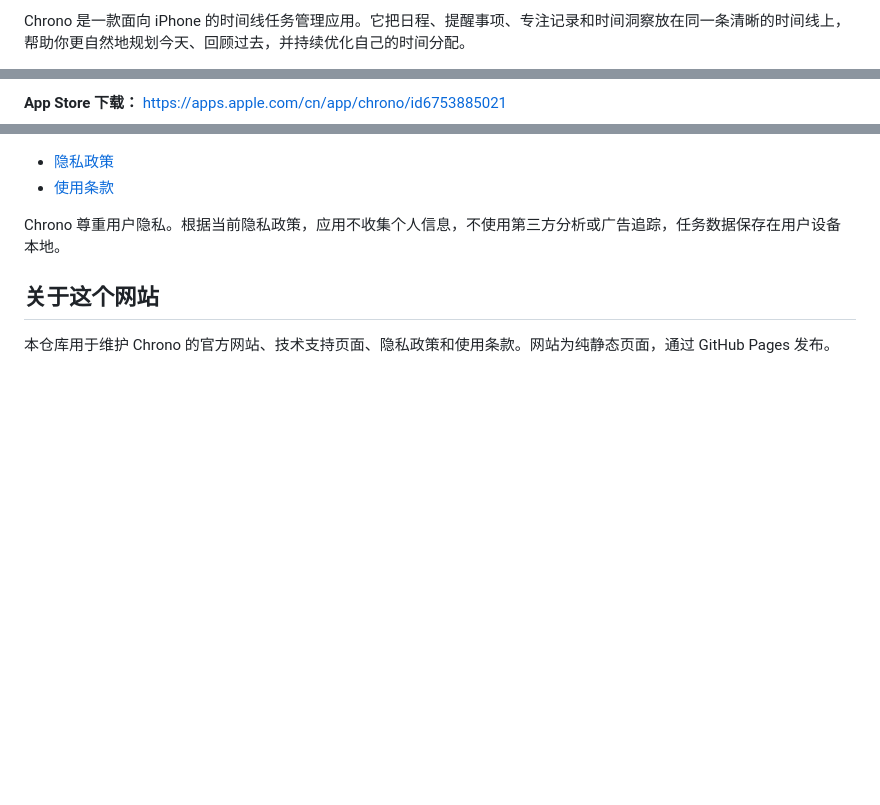
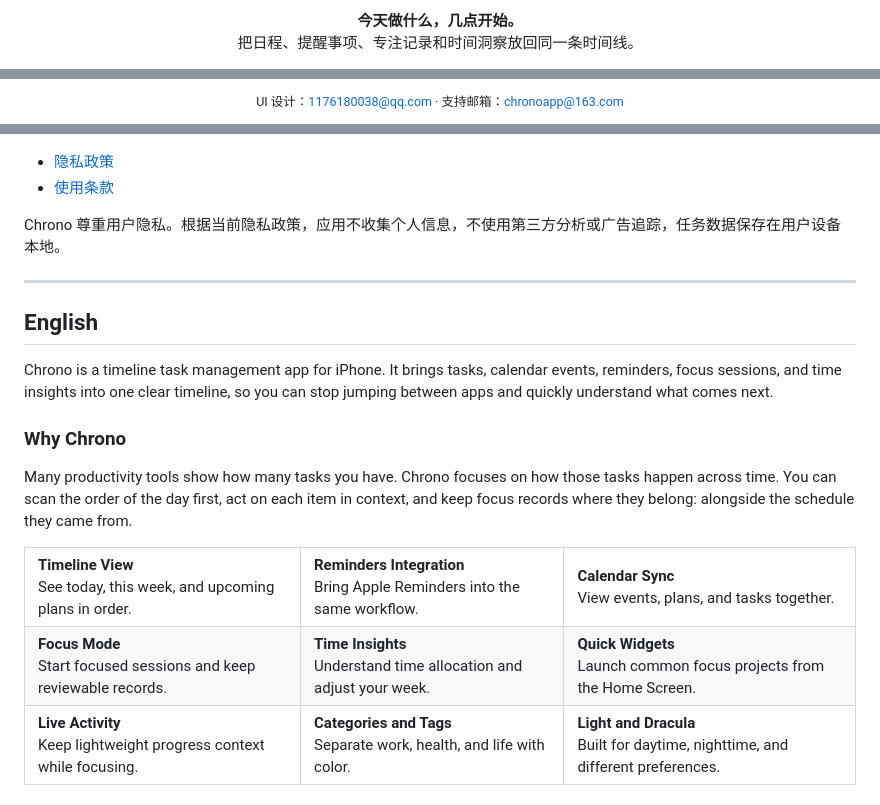
Before and after one commit to dhnihaoya/Chrono, a Markdown page: README.md, 3 parts joined by grey strips. GitHub-like rendering; blank space fills up the shorter version.

```diff
--- a/README.md
+++ b/README.md
@@ -5,3 +9,7 @@
 
-Chrono 是一款面向 iPhone 的时间线任务管理应用。它把日程、提醒事项、专注记录和时间洞察放在同一条清晰的时间线上，帮助你更自然地规划今天、回顾过去，并持续优化自己的时间分配。
+<p align="center">
+  <strong>今天做什么，几点开始。</strong>
+  <br>
+  把日程、提醒事项、专注记录和时间洞察放回同一条时间线。
+</p>
 
@@ -9,3 +27,5 @@ Chrono 是一款面向 iPhone 的时间线任务管理应用。它把日程、
 
-**App Store 下载：** <https://apps.apple.com/cn/app/chrono/id6753885021>
+<p align="center">
+  <sub>UI 设计：<a href="mailto:1176180038@qq.com">1176180038@qq.com</a> · 支持邮箱：<a href="mailto:chronoapp@163.com">chronoapp@163.com</a></sub>
+</p>
 
@@ -55,6 +105,33 @@ Chrono 适合想要用更少整理成本管理日程、提醒事项和专注时
 
 Chrono 尊重用户隐私。根据当前隐私政策，应用不收集个人信息，不使用第三方分析或广告追踪，任务数据保存在用户设备本地。
 
-## 关于这个网站
+---
 
-本仓库用于维护 Chrono 的官方网站、技术支持页面、隐私政策和使用条款。网站为纯静态页面，通过 GitHub Pages 发布。
+<a id="en"></a>
+
+## English
+
+Chrono is a timeline task management app for iPhone. It brings tasks, calendar events, reminders, focus sessions, and time insights into one clear timeline, so you can stop jumping between apps and quickly understand what comes next.
+
+### Why Chrono
+
+Many productivity tools show how many tasks you have. Chrono focuses on how those tasks happen across time. You can scan the order of the day first, act on each item in context, and keep focus records where they belong: alongside the schedule they came from.
+
+<table>
+  <tr>
+    <td><strong>Timeline View</strong><br>See today, this week, and upcoming plans in order.</td>
+    <td><strong>Reminders Integration</strong><br>Bring Apple Reminders into the same workflow.</td>
+    <td><strong>Calendar Sync</strong><br>View events, plans, and tasks together.</td>
+  </tr>
+  <tr>
+    <td><strong>Focus Mode</strong><br>Start focused sessions and keep reviewable records.</td>
+    <td><strong>Time Insights</strong><br>Understand time allocation and adjust your week.</td>
+    <td><strong>Quick Widgets</strong><br>Launch common focus projects from the Home Screen.</td>
+  </tr>
+  <tr>
+    <td><strong>Live Activity</strong><br>Keep lightweight progress context while focusing.</td>
+    <td><strong>Categories and Tags</strong><br>Separate work, health, and life with color.</td>
+    <td><strong>Light and Dracula</strong><br>Built for daytime, nighttime, and different preferences.</td>
+  </tr>
+</table>
+
```
Also changed, not shown: other parts of README.md (+101 -31 lines).
